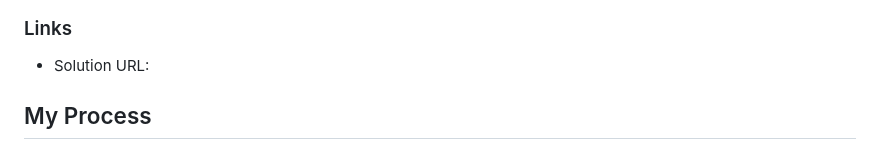
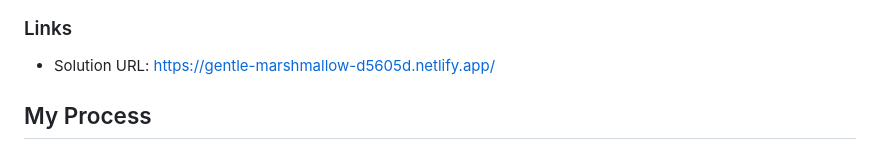
Before and after one commit to Kumaravel187/frontend-mentor-age-calculator, a Markdown page: README.md, the part around the change. Rendered like a GitHub page.

```diff
--- a/README.md
+++ b/README.md
@@ -40,7 +40,7 @@ Users should be able to:
 
 ### Links
 
-- Solution URL:
+- Solution URL: https://gentle-marshmallow-d5605d.netlify.app/
 
 ## My Process
 
```
